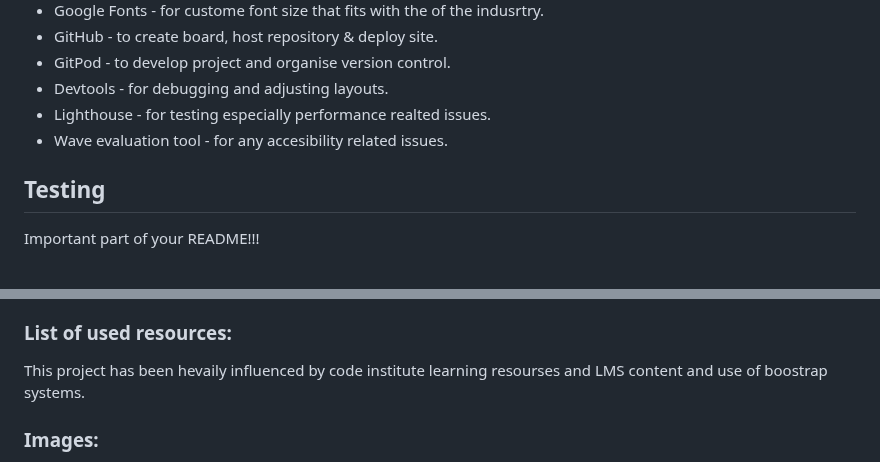
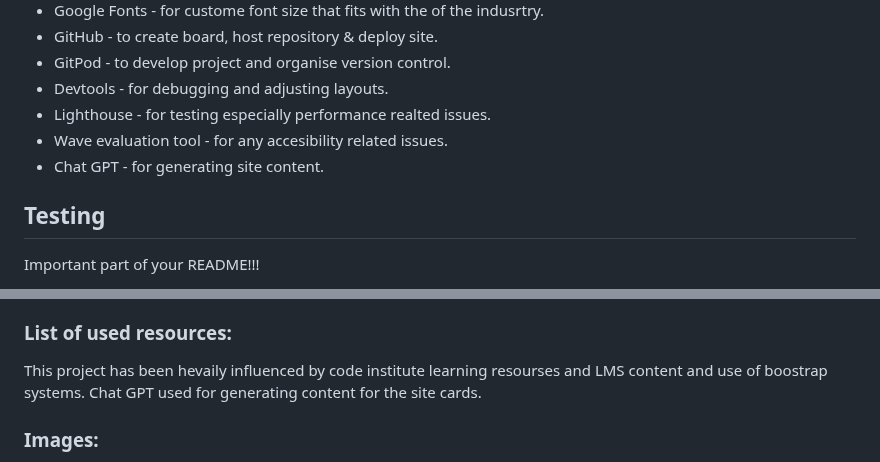
Before and after one commit to Anastasiya-m4c/Anastasiya-s-nail-salon, a Markdown page: README.md, 2 parts joined by grey strips. Rendered like a GitHub page.

Commit message:
Update README.md
add additional info about technologies used and make minor changes to layout

```diff
--- a/README.md
+++ b/README.md
@@ -131,6 +132,7 @@ Explain your features on the website,(navigation, pages, links, forms.....)
 - Devtools - for debugging and adjusting layouts.
 - Lighthouse - for testing especially performance realted issues.
 - Wave evaluation tool - for any accesibility related issues.
+- Chat GPT - for generating site content.
 
 ## Testing
 Important part of your README!!!
@@ -174,6 +176,7 @@ The site was deployed to Github Pages using the following method:
 
 ### List of used resources:
 This project has been hevaily influenced by code institute learning resourses and LMS content and use of boostrap systems.
+Chat GPT used for generating content for the site cards.
 
 ### Images:
 StockSnap, Pixels.com, kamboompics.com, unsplash & pixabay.
```
Also changed, not shown: other parts of README.md (+3 -2 lines).
